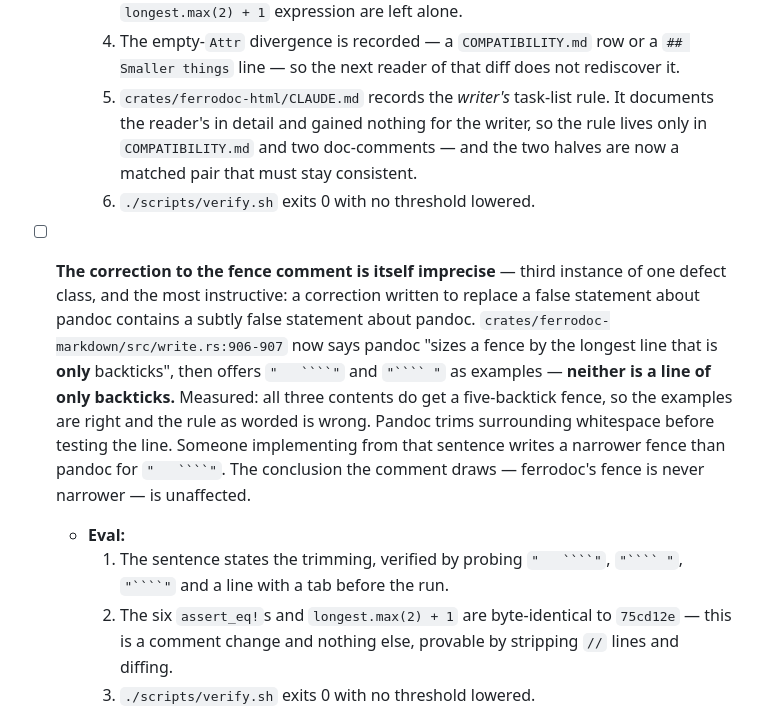
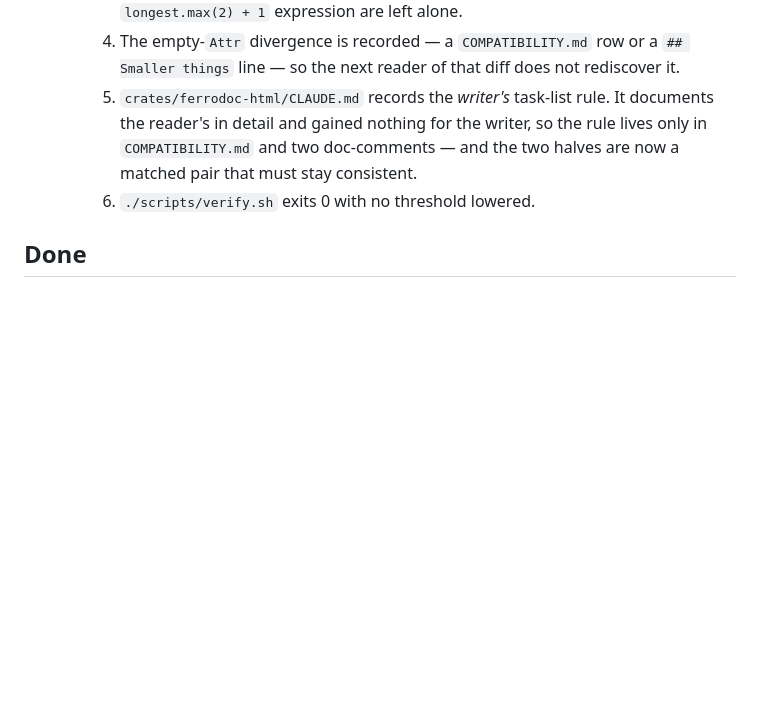
Before and after one commit to alexgaoth/ferrodoc, a Markdown page: TODO.md, the part around one of its changes. GitHub-like rendering; blank space fills up the shorter version.

`````diff
--- a/TODO.md
+++ b/TODO.md
@@ -246,22 +246,5 @@ in `.iterate/odyssey-20260817-1122/ODYSSEY.md`.
        and the two halves are now a matched pair that must stay consistent.
     6. `./scripts/verify.sh` exits 0 with no threshold lowered.
 
-- [ ] **The correction to the fence comment is itself imprecise** — third
-  instance of one defect class, and the most instructive: a correction written
-  to replace a false statement about pandoc contains a subtly false statement
-  about pandoc. `crates/ferrodoc-markdown/src/write.rs:906-907` now says pandoc
-  "sizes a fence by the longest line that is **only** backticks", then offers
-  `"   ````"` and `"```` "` as examples — **neither is a line of only
-  backticks.** Measured: all three contents do get a five-backtick fence, so the
-  examples are right and the rule as worded is wrong. Pandoc trims surrounding
-  whitespace before testing the line. Someone implementing from that sentence
-  writes a narrower fence than pandoc for `"   ````"`. The conclusion the
-  comment draws — ferrodoc's fence is never narrower — is unaffected.
-  - **Eval:**
-    1. The sentence states the trimming, verified by probing `"   ````"`,
-       `"```` "`, `"````"` and a line with a tab before the run.
-    2. The six `assert_eq!`s and `longest.max(2) + 1` are byte-identical to
-       `75cd12e` — this is a comment change and nothing else, provable by
-       stripping `//` lines and diffing.
-    3. `./scripts/verify.sh` exits 0 with no threshold lowered.
+## Done
 
`````
Also changed, not shown: other parts of TODO.md (+27 -1 lines).
